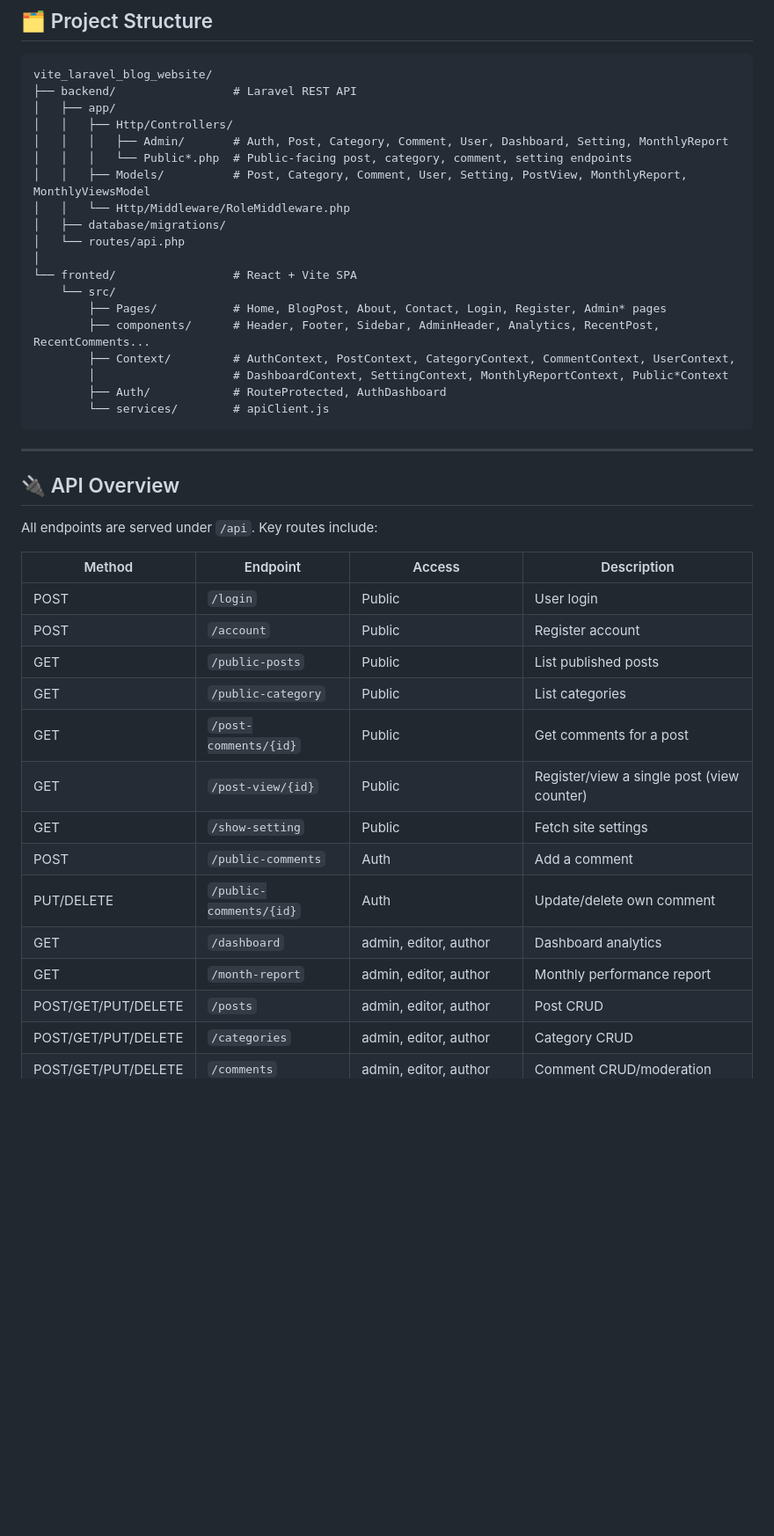
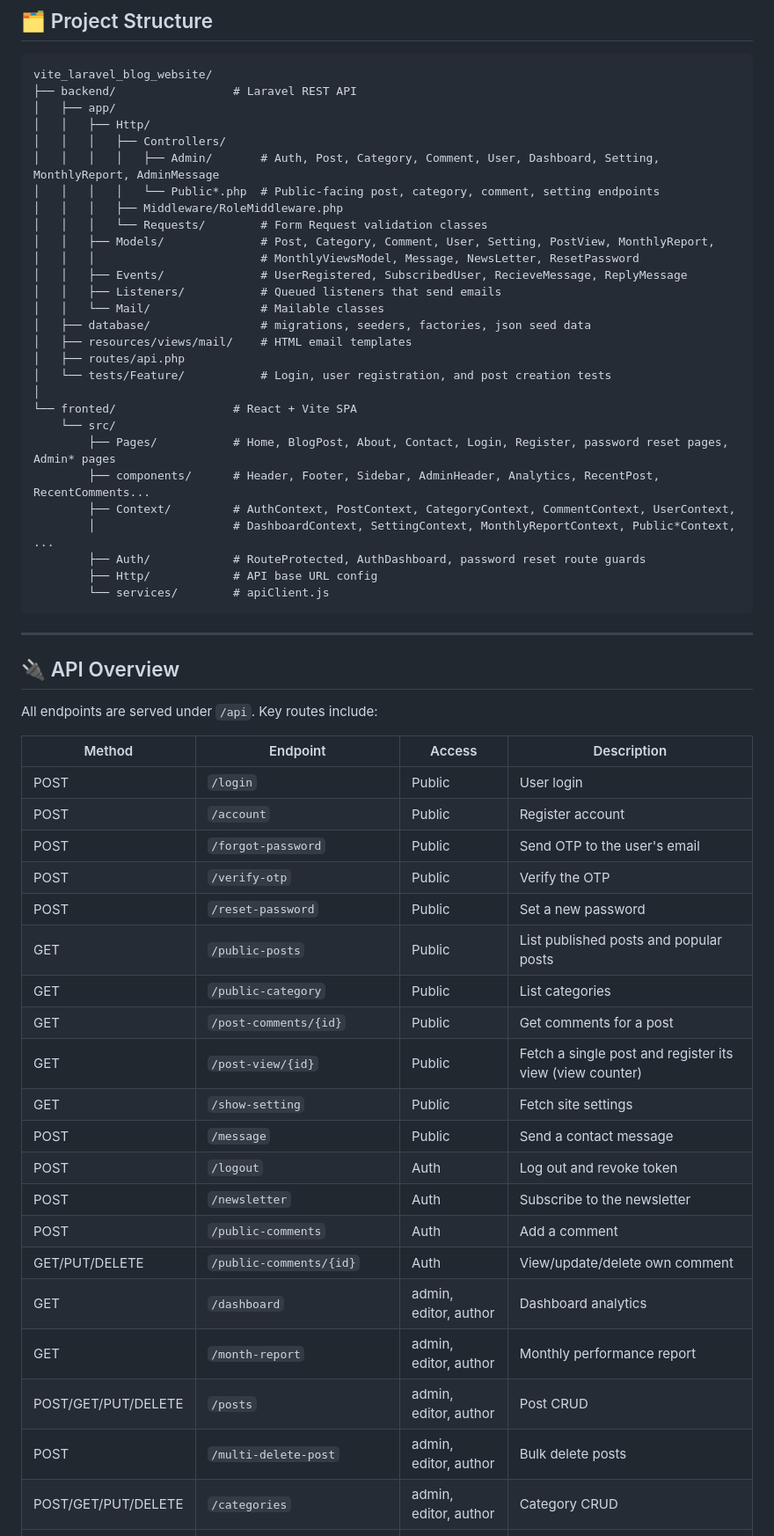
Before and after one commit to ALI-RAZA816/vite_laravel_blog_website, a Markdown page: README.md, the part around one of its changes. Shown at 88% size. Drawn GitHub-style; blank space fills up the shorter version.

````diff
--- a/README.md
+++ b/README.md
@@ -92,21 +108,30 @@ A full-stack news/blog publishing platform built with **Laravel** (REST API) and
 vite_laravel_blog_website/
 ├── backend/                 # Laravel REST API
 │   ├── app/
-│   │   ├── Http/Controllers/
-│   │   │   ├── Admin/       # Auth, Post, Category, Comment, User, Dashboard, Setting, MonthlyReport
-│   │   │   └── Public*.php  # Public-facing post, category, comment, setting endpoints
-│   │   ├── Models/          # Post, Category, Comment, User, Setting, PostView, MonthlyReport, MonthlyViewsModel
-│   │   └── Http/Middleware/RoleMiddleware.php
-│   ├── database/migrations/
-│   └── routes/api.php
+│   │   ├── Http/
+│   │   │   ├── Controllers/
+│   │   │   │   ├── Admin/       # Auth, Post, Category, Comment, User, Dashboard, Setting, MonthlyReport, AdminMessage
+│   │   │   │   └── Public*.php  # Public-facing post, category, comment, setting endpoints
+│   │   │   ├── Middleware/RoleMiddleware.php
+│   │   │   └── Requests/        # Form Request validation classes
+│   │   ├── Models/              # Post, Category, Comment, User, Setting, PostView, MonthlyReport,
+│   │   │                        # MonthlyViewsModel, Message, NewsLetter, ResetPassword
+│   │   ├── Events/              # UserRegistered, SubscribedUser, RecieveMessage, ReplyMessage
+│   │   ├── Listeners/           # Queued listeners that send emails
+│   │   └── Mail/                # Mailable classes
+│   ├── database/                # migrations, seeders, factories, json seed data
+│   ├── resources/views/mail/    # HTML email templates
+│   ├── routes/api.php
+│   └── tests/Feature/           # Login, user registration, and post creation tests
 │
 └── fronted/                 # React + Vite SPA
     └── src/
-        ├── Pages/           # Home, BlogPost, About, Contact, Login, Register, Admin* pages
+        ├── Pages/           # Home, BlogPost, About, Contact, Login, Register, password reset pages, Admin* pages
         ├── components/      # Header, Footer, Sidebar, AdminHeader, Analytics, RecentPost, RecentComments...
         ├── Context/         # AuthContext, PostContext, CategoryContext, CommentContext, UserContext,
-        │                    # DashboardContext, SettingContext, MonthlyReportContext, Public*Context
-        ├── Auth/            # RouteProtected, AuthDashboard
+        │                    # DashboardContext, SettingContext, MonthlyReportContext, Public*Context, ...
+        ├── Auth/            # RouteProtected, AuthDashboard, password reset route guards
+        ├── Http/            # API base URL config
         └── services/        # apiClient.js
 ```
 
@@ -120,15 +145,22 @@ All endpoints are served under `/api`. Key routes include:
 |---|---|---|---|
 | POST | `/login` | Public | User login |
 | POST | `/account` | Public | Register account |
-| GET | `/public-posts` | Public | List published posts |
+| POST | `/forgot-password` | Public | Send OTP to the user's email |
+| POST | `/verify-otp` | Public | Verify the OTP |
+| POST | `/reset-password` | Public | Set a new password |
+| GET | `/public-posts` | Public | List published posts and popular posts |
 | GET | `/public-category` | Public | List categories |
 | GET | `/post-comments/{id}` | Public | Get comments for a post |
-| GET | `/post-view/{id}` | Public | Register/view a single post (view counter) |
+| GET | `/post-view/{id}` | Public | Fetch a single post and register its view (view counter) |
 | GET | `/show-setting` | Public | Fetch site settings |
+| POST | `/message` | Public | Send a contact message |
+| POST | `/logout` | Auth | Log out and revoke token |
+| POST | `/newsletter` | Auth | Subscribe to the newsletter |
 | POST | `/public-comments` | Auth | Add a comment |
-| PUT/DELETE | `/public-comments/{id}` | Auth | Update/delete own comment |
+| GET/PUT/DELETE | `/public-comments/{id}` | Auth | View/update/delete own comment |
 | GET | `/dashboard` | admin, editor, author | Dashboard analytics |
 | GET | `/month-report` | admin, editor, author | Monthly performance report |
 | POST/GET/PUT/DELETE | `/posts` | admin, editor, author | Post CRUD |
+| POST | `/multi-delete-post` | admin, editor, author | Bulk delete posts |
 | POST/GET/PUT/DELETE | `/categories` | admin, editor, author | Category CRUD |
 | POST/GET/PUT/DELETE | `/comments` | admin, editor, author | Comment CRUD/moderation |
````
Also changed, not shown: other parts of README.md (+61 -27 lines).
